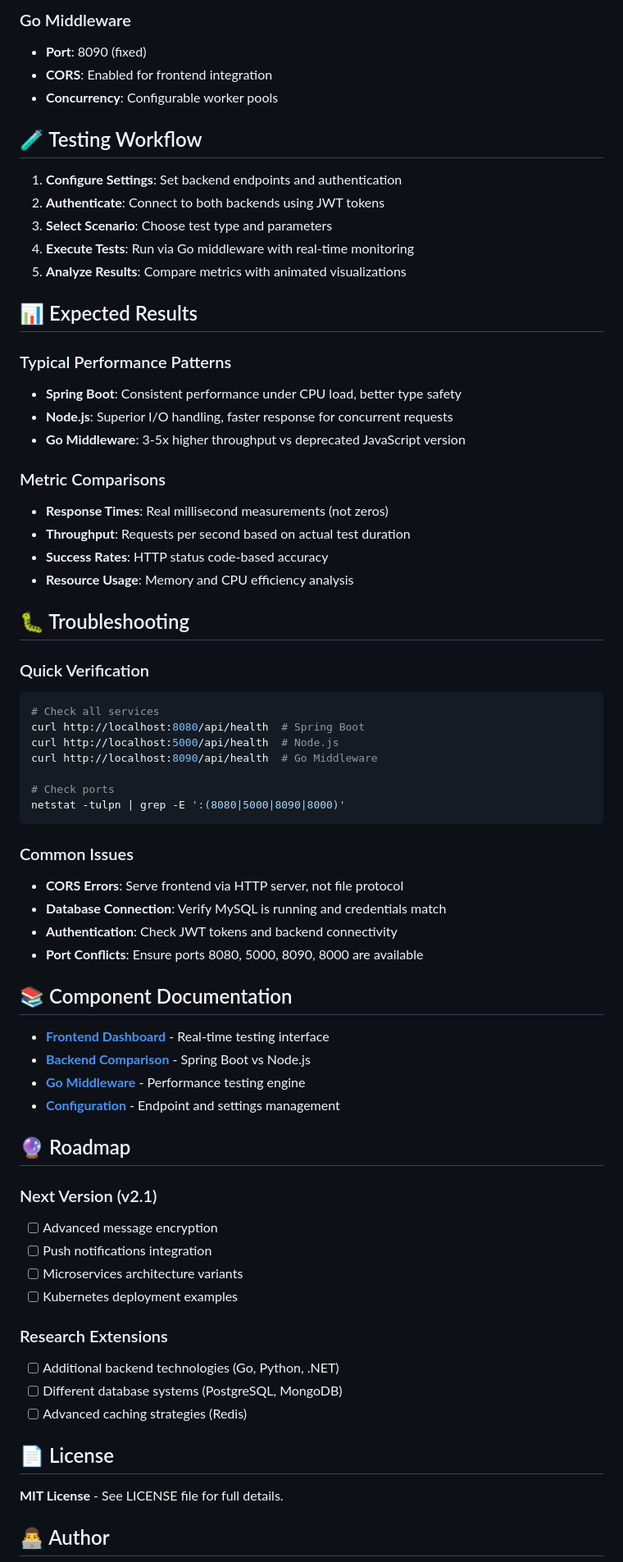
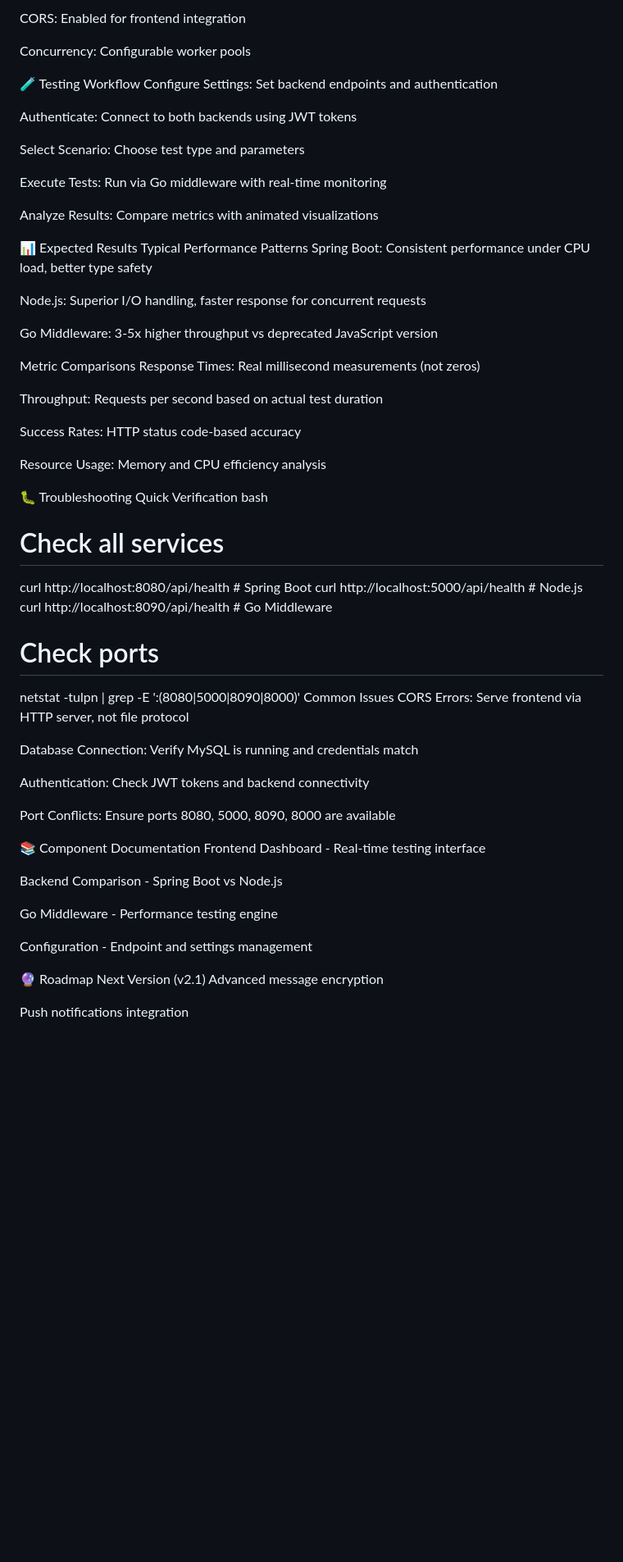
Before and after one commit to dolamasa1/Node.js-vs-Spring-Boot-Messenger-Benchmark, a Markdown page: README.md, the part around the change printed below. Shown: that part at 82% size. Drawn GitHub-style; blank space fills up the shorter version.

````diff
--- a/README.md
+++ b/README.md
@@ -160,34 +164,39 @@ PORT=5000
 
-### Go Middleware
-- **Port**: 8090 (fixed)
-- **CORS**: Enabled for frontend integration
-- **Concurrency**: Configurable worker pools
+CORS: Enabled for frontend integration
 
-## 🧪 Testing Workflow
+Concurrency: Configurable worker pools
 
-1. **Configure Settings**: Set backend endpoints and authentication
-2. **Authenticate**: Connect to both backends using JWT tokens
-3. **Select Scenario**: Choose test type and parameters
-4. **Execute Tests**: Run via Go middleware with real-time monitoring
-5. **Analyze Results**: Compare metrics with animated visualizations
+🧪 Testing Workflow
+Configure Settings: Set backend endpoints and authentication
 
-## 📊 Expected Results
+Authenticate: Connect to both backends using JWT tokens
 
-### Typical Performance Patterns
-- **Spring Boot**: Consistent performance under CPU load, better type safety
-- **Node.js**: Superior I/O handling, faster response for concurrent requests
-- **Go Middleware**: 3-5x higher throughput vs deprecated JavaScript version
+Select Scenario: Choose test type and parameters
 
-### Metric Comparisons
-- **Response Times**: Real millisecond measurements (not zeros)
-- **Throughput**: Requests per second based on actual test duration
-- **Success Rates**: HTTP status code-based accuracy
-- **Resource Usage**: Memory and CPU efficiency analysis
+Execute Tests: Run via Go middleware with real-time monitoring
 
-## 🐛 Troubleshooting
+Analyze Results: Compare metrics with animated visualizations
 
-### Quick Verification
-```bash
+📊 Expected Results
+Typical Performance Patterns
+Spring Boot: Consistent performance under CPU load, better type safety
+
+Node.js: Superior I/O handling, faster response for concurrent requests
+
+Go Middleware: 3-5x higher throughput vs deprecated JavaScript version
+
+Metric Comparisons
+Response Times: Real millisecond measurements (not zeros)
+
+Throughput: Requests per second based on actual test duration
+
+Success Rates: HTTP status code-based accuracy
+
+Resource Usage: Memory and CPU efficiency analysis
+
+🐛 Troubleshooting
+Quick Verification
+bash
 # Check all services
 curl http://localhost:8080/api/health  # Spring Boot
 curl http://localhost:5000/api/health  # Node.js
@@ -195,37 +204,27 @@ curl http://localhost:8090/api/health  # Go Middleware
 
 # Check ports
 netstat -tulpn | grep -E ':(8080|5000|8090|8000)'
-```
+Common Issues
+CORS Errors: Serve frontend via HTTP server, not file protocol
 
-### Common Issues
-- **CORS Errors**: Serve frontend via HTTP server, not file protocol
-- **Database Connection**: Verify MySQL is running and credentials match
-- **Authentication**: Check JWT tokens and backend connectivity
-- **Port Conflicts**: Ensure ports 8080, 5000, 8090, 8000 are available
+Database Connection: Verify MySQL is running and credentials match
 
-## 📚 Component Documentation
+Authentication: Check JWT tokens and backend connectivity
 
-- [**Frontend Dashboard**](./frontend/README.md) - Real-time testing interface
-- [**Backend Comparison**](./backend/README.md) - Spring Boot vs Node.js
-- [**Go Middleware**](./middleware/go/README.md) - Performance testing engine
-- [**Configuration**](./config/README.md) - Endpoint and settings management
+Port Conflicts: Ensure ports 8080, 5000, 8090, 8000 are available
 
-## 🔮 Roadmap
+📚 Component Documentation
+Frontend Dashboard - Real-time testing interface
 
-### Next Version (v2.1)
-- [ ] Advanced message encryption
-- [ ] Push notifications integration
-- [ ] Microservices architecture variants
-- [ ] Kubernetes deployment examples
+Backend Comparison - Spring Boot vs Node.js
 
-### Research Extensions
-- [ ] Additional backend technologies (Go, Python, .NET)
-- [ ] Different database systems (PostgreSQL, MongoDB)
-- [ ] Advanced caching strategies (Redis)
+Go Middleware - Performance testing engine
 
-## 📄 License
+Configuration - Endpoint and settings management
 
-**MIT License** - See LICENSE file for full details.
+🔮 Roadmap
+Next Version (v2.1)
+Advanced message encryption
 
-## 👨‍💻 Author
+Push notifications integration
 
````
Also changed, not shown: other parts of README.md (+123 -106 lines), middleware/README.md (added, +400 -0 lines), assets/Screenshot.png.
